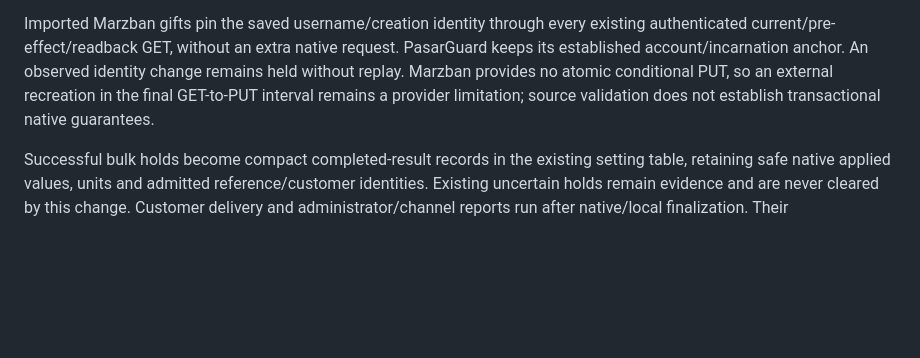
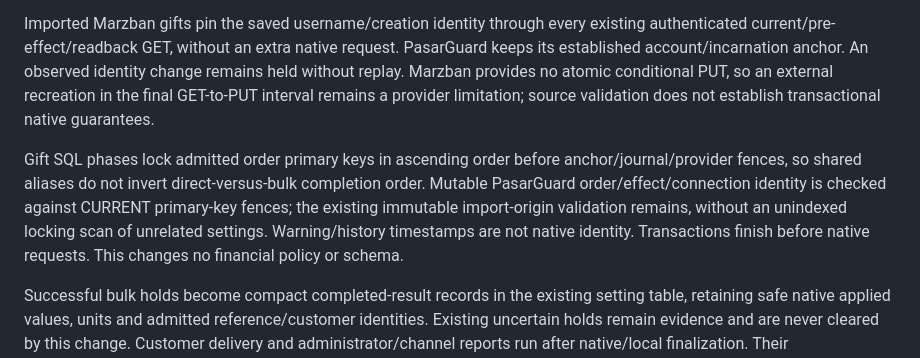
Before and after one commit to ach1992/bot-refactor, a Markdown page: docs/post-v9/API-PAYMENT-EVIDENCE.md, the part around the change. GitHub-like rendering; blank space fills up the shorter version.

Commit message:
docs: require bounded gift identity locks and consistent cohort order

```diff
--- a/docs/post-v9/API-PAYMENT-EVIDENCE.md
+++ b/docs/post-v9/API-PAYMENT-EVIDENCE.md
@@ -76,6 +76,8 @@ The direct wizard uses one deterministic current reference as its anchor and fre
 
 Imported Marzban gifts pin the saved username/creation identity through every existing authenticated current/pre-effect/readback GET, without an extra native request. PasarGuard keeps its established account/incarnation anchor. An observed identity change remains held without replay. Marzban provides no atomic conditional PUT, so an external recreation in the final GET-to-PUT interval remains a provider limitation; source validation does not establish transactional native guarantees.
 
+Gift SQL phases lock admitted order primary keys in ascending order before anchor/journal/provider fences, so shared aliases do not invert direct-versus-bulk completion order. Mutable PasarGuard order/effect/connection identity is checked against CURRENT primary-key fences; the existing immutable import-origin validation remains, without an unindexed locking scan of unrelated settings. Warning/history timestamps are not native identity. Transactions finish before native requests. This changes no financial policy or schema.
+
 Successful bulk holds become compact completed-result records in the existing setting table, retaining safe native applied values, units and admitted reference/customer identities. Existing uncertain holds remain evidence and are never cleared by this change. Customer delivery and administrator/channel reports run after native/local finalization. Their acknowledgement or exception evidence is separate from the completed gift; a message failure cannot trigger another native increment or change completed entitlement into a provider-review claim. General result reports use the configured channel plus Owner/receiving-on Manager; private batch progress stays private.
 
 ## Acceptance and activation
```
